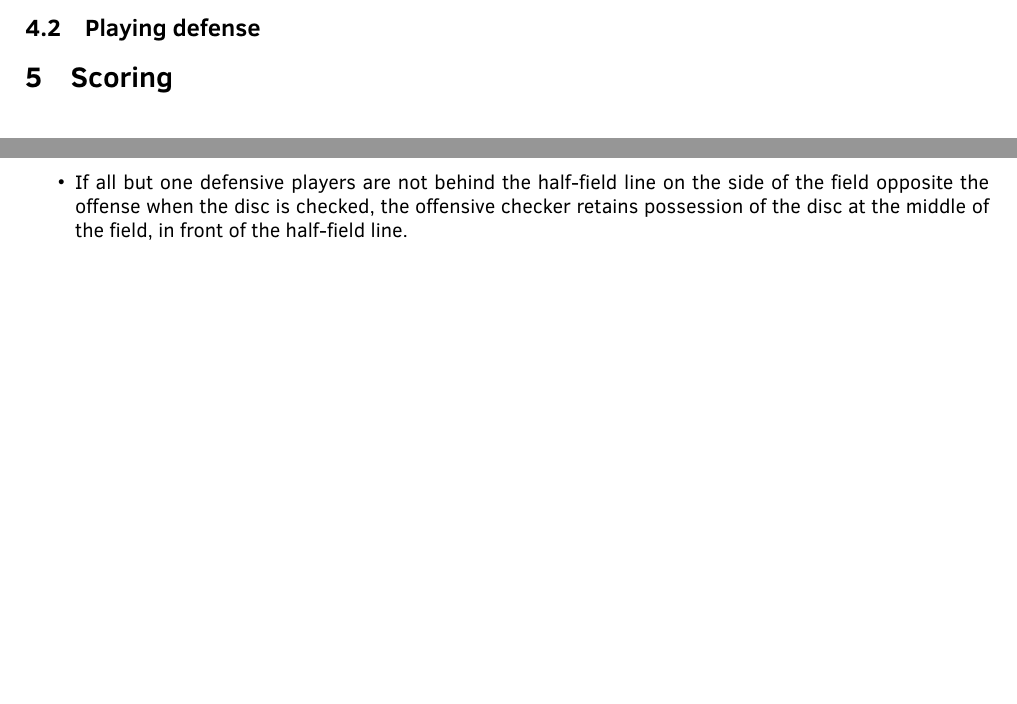
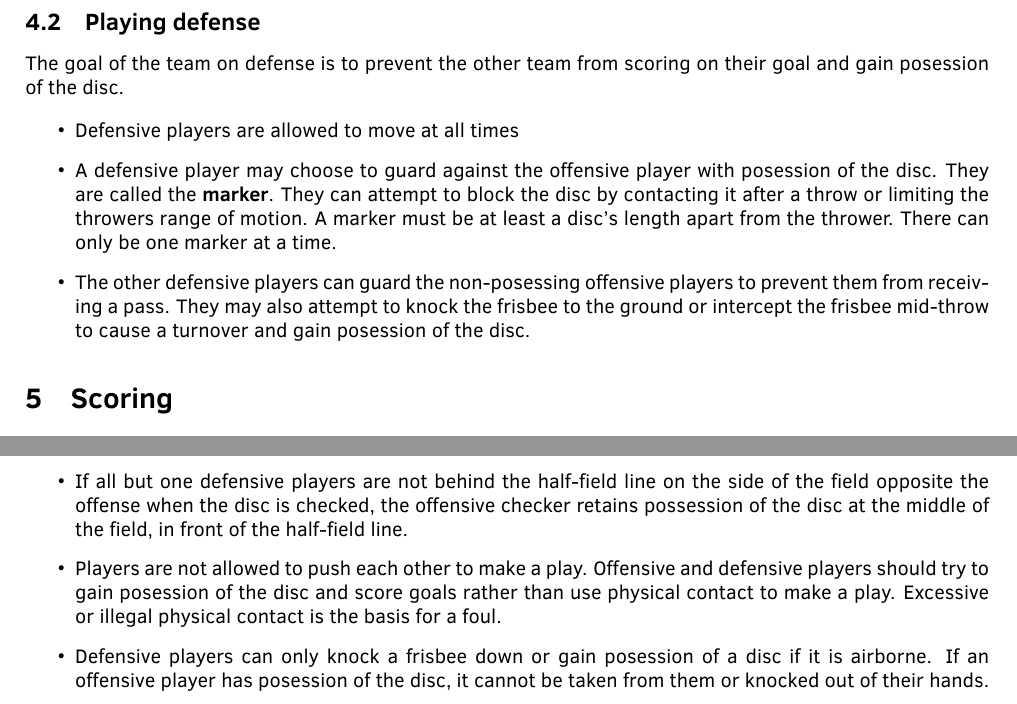
Before and after one commit to tjcoppola234/Discball, a LaTeX document (LaTeX/discball_rules.tex): two parts of pages 6 and 7 of 7, joined at a grey line, cut so that both start at the same text, the shorter picture padded with empty space. Compiled offline with pdfLaTeX.

Commit message:
More penalties and playing the game

```diff
--- a/LaTeX/discball_rules.tex
+++ b/LaTeX/discball_rules.tex
@@ -155,3 +164,10 @@ The goal of discball is to gain \textbf{11 points} for your team by scoring on t
+The goal of the team on defense is to prevent the other team from scoring on their goal and gain posession of the disc.
+
+\begin{itemize}
+    \item Defensive players are allowed to move at all times
+    \item A defensive player may choose to guard against the offensive player with posession of the disc. They are called the \textbf{marker}. They can attempt to block the disc by contacting it after a throw or limiting the throwers range of motion. A marker must be at least a disc's length apart from the thrower. There can only be one marker at a time.
+    \item The other defensive players can guard the non-posessing offensive players to prevent them from receiving a pass. They may also attempt to knock the frisbee to the ground or intercept the frisbee mid-throw to cause a turnover and gain posession of the disc.
+\end{itemize}
 
 \section{Scoring}
 
@@ -179,8 +195,10 @@ Players call the penalties. If a player thinks a foul occured, they call it out
             \item If an offensive player steps into the crease, a turnover occurs at the position of the handler.
             \item If a defensive player steps into the crease, they must go behind the goal and do a pushup, then they can return to play.
         \end{itemize}
-        Players are allowed to jump across the crease, but they must quickly leave the crease if they land in it.
+        Players are allowed to jump across the crease, but they must quickly leave the crease and cannot make a play if they land in it.
     \item If all but one defensive players are not behind the half-field line on the side of the field opposite the offense when the disc is checked, the offensive checker retains possession of the disc at the middle of the field, in front of the half-field line.
+    \item Players are not allowed to push each other to make a play. Offensive and defensive players should try to gain posession of the disc and score goals rather than use physical contact to make a play. Excessive or illegal physical contact is the basis for a foul.
+    \item Defensive players can only knock a frisbee down or gain posession of a disc if it is airborne. If an offensive player has posession of the disc, it cannot be taken from them or knocked out of their hands.
 \end{itemize}
 
 \end{document}
```
Also changed, not shown: LaTeX/discball_rules.pdf, LaTeX/discball_rules.tex (13 more changed lines), 5 other files.
